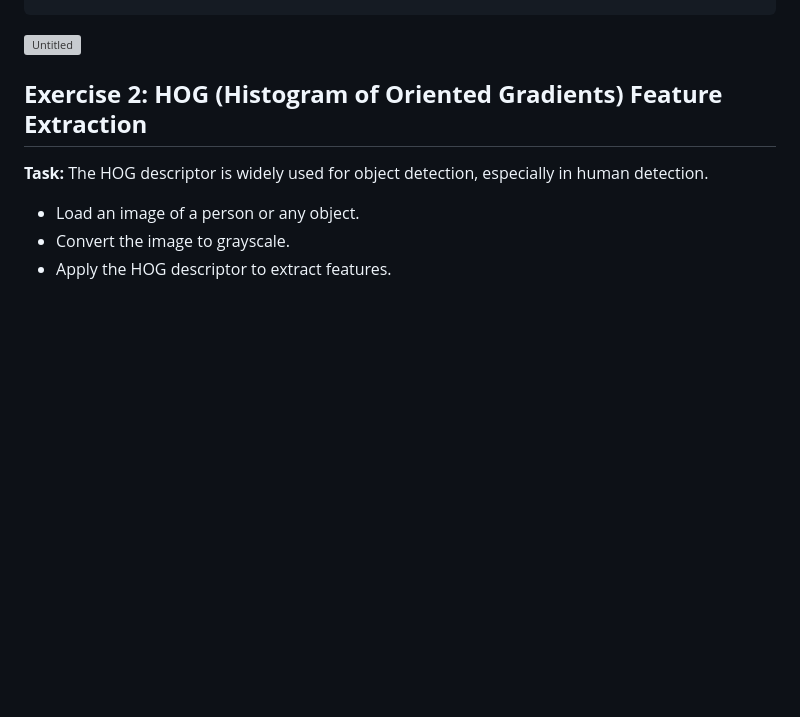
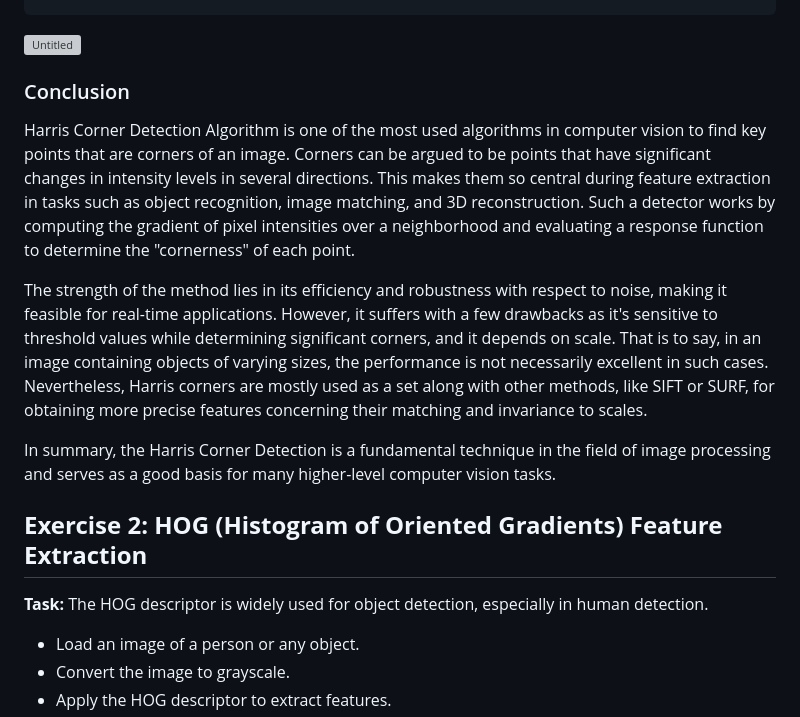
Before and after one commit to StanFP/CSST106-2025-BSCS-4A, a Markdown page: Exercise-3/README.md, the part around the change. Drawn GitHub-style; blank space fills up the shorter version; grey boxes are pictures that could not be loaded.

````diff
--- a/Exercise-3/README.md
+++ b/Exercise-3/README.md
@@ -33,6 +33,13 @@ algorithm to detect corners in an image.
   plt.show()
 ```
 ![Untitled](https://github.com/user-attachments/assets/75b610a5-2b9f-4417-b56f-3fd553d948be)
+
+### Conclusion
+Harris Corner Detection Algorithm is one of the most used algorithms in computer vision to find key points that are corners of an image. Corners can be argued to be points that have significant changes in intensity levels in several directions. This makes them so central during feature extraction in tasks such as object recognition, image matching, and 3D reconstruction. Such a detector works by computing the gradient of pixel intensities over a neighborhood and evaluating a response function to determine the "cornerness" of each point.
+
+The strength of the method lies in its efficiency and robustness with respect to noise, making it feasible for real-time applications. However, it suffers with a few drawbacks as it's sensitive to threshold values while determining significant corners, and it depends on scale. That is to say, in an image containing objects of varying sizes, the performance is not necessarily excellent in such cases. Nevertheless, Harris corners are mostly used as a set along with other methods, like SIFT or SURF, for obtaining more precise features concerning their matching and invariance to scales.
+
+In summary, the Harris Corner Detection is a fundamental technique in the field of image processing and serves as a good basis for many higher-level computer vision tasks.
 
 ## **Exercise 2: HOG (Histogram of Oriented Gradients) Feature Extraction**
 **Task:** The HOG descriptor is widely used for object detection, especially in human detection.
````
